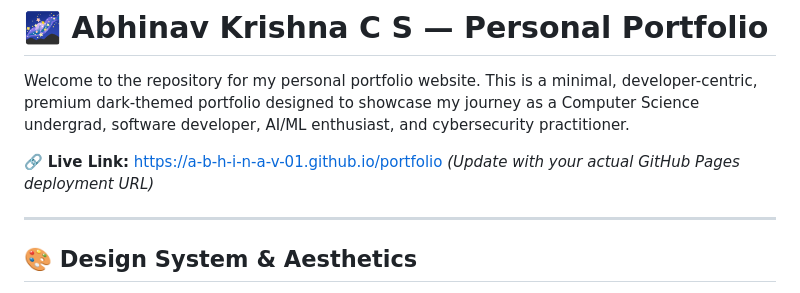
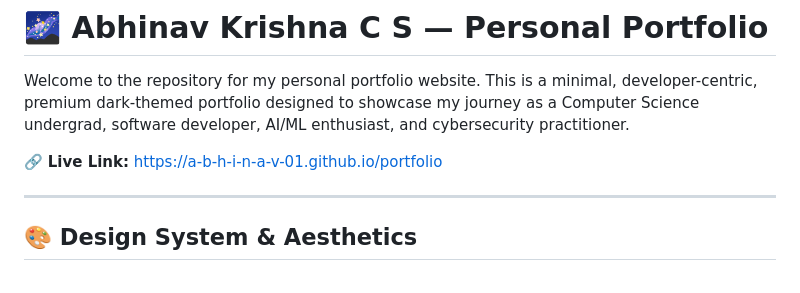
Before and after one commit to A-b-h-i-n-a-V-01/Personal-Portfolio, a Markdown page: README.md, the part around the change. Drawn GitHub-style.

Commit message:
Fix live link URL in README.md
Updated the live link to the portfolio website.

```diff
--- a/README.md
+++ b/README.md
@@ -2,7 +2,7 @@
 
 Welcome to the repository for my personal portfolio website. This is a minimal, developer-centric, premium dark-themed portfolio designed to showcase my journey as a Computer Science undergrad, software developer, AI/ML enthusiast, and cybersecurity practitioner.
 
-🔗 **Live Link:** [https://a-b-h-i-n-a-v-01.github.io/portfolio](https://a-b-h-i-n-a-v-01.github.io/portfolio) *(Update with your actual GitHub Pages deployment URL)*
+🔗 **Live Link:** [https://a-b-h-i-n-a-v-01.github.io/portfolio](a-b-h-i-n-a-v-01.github.io/Portfolio/)
 
 ---
 
```
